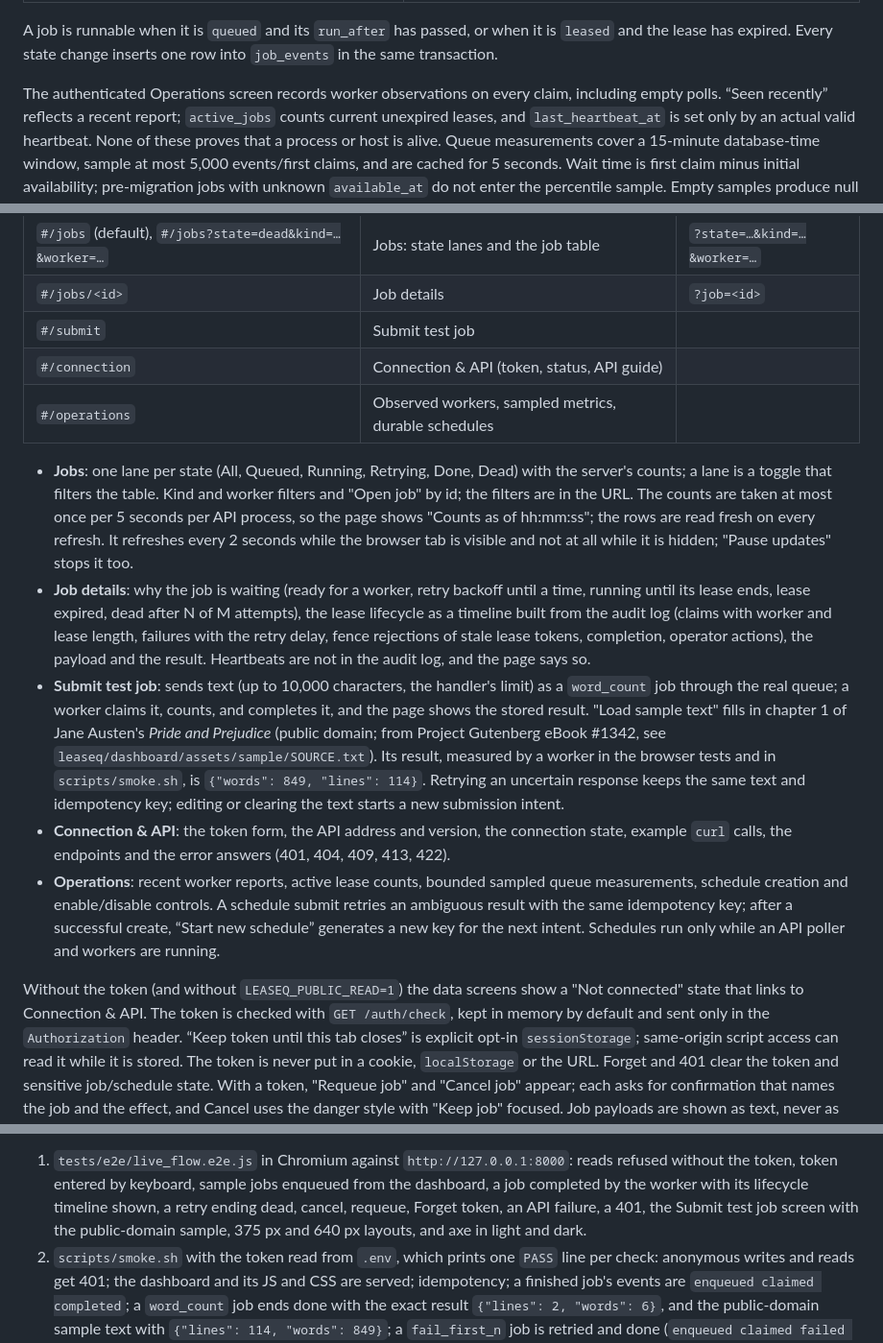
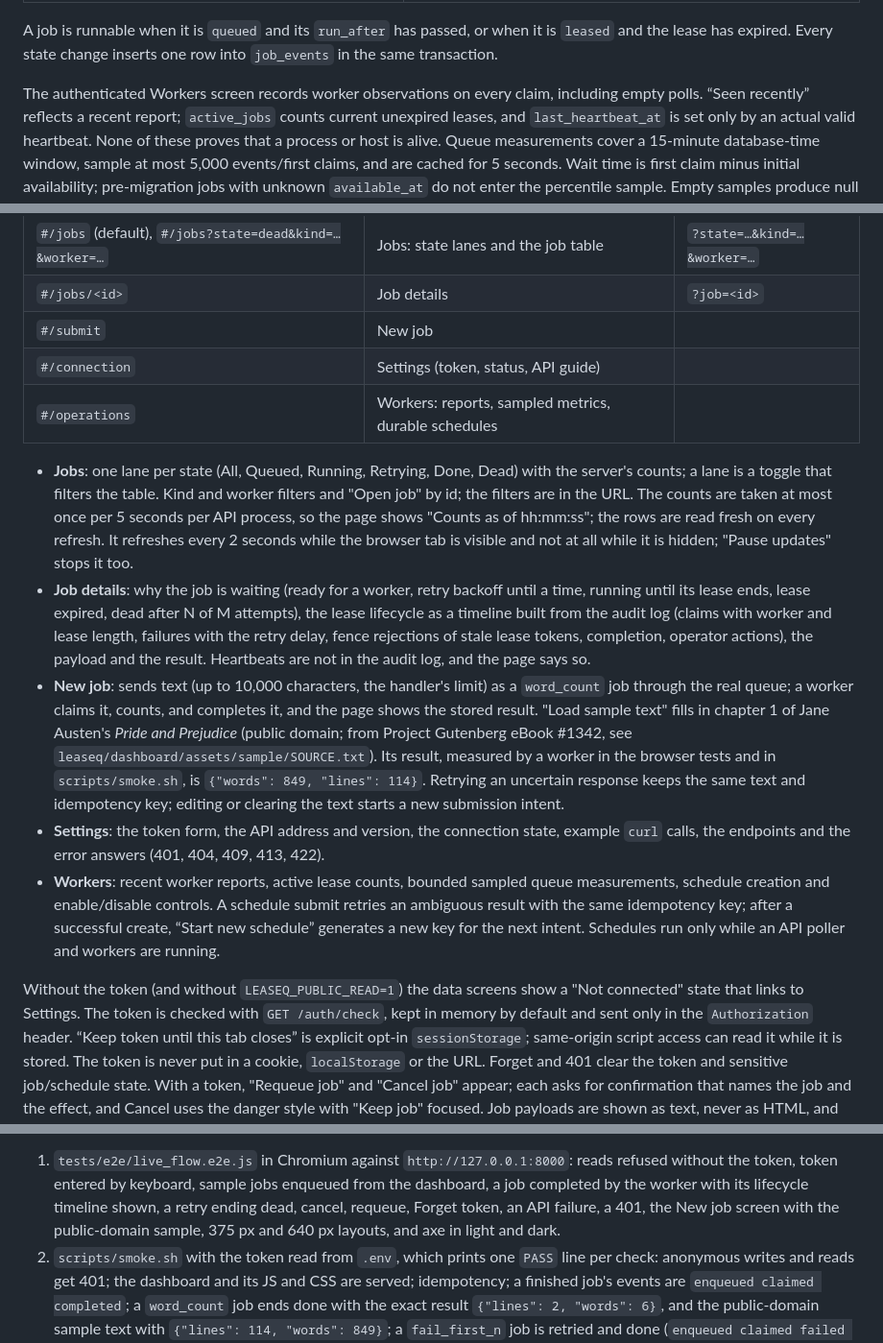
Before and after one commit to anirudh763/leaseq, a Markdown page: README.md, 3 parts joined by grey strips. Shown at 96% size. Drawn GitHub-style.

```diff
--- a/README.md
+++ b/README.md
@@ -192,7 +188,7 @@ A job is runnable when it is `queued` and its `run_after` has passed, or when
 it is `leased` and the lease has expired. Every state change inserts one row
 into `job_events` in the same transaction.
 
-The authenticated Operations screen records worker observations on every claim,
+The authenticated Workers screen records worker observations on every claim,
 including empty polls. “Seen recently” reflects a recent report; `active_jobs`
 counts current unexpired leases, and `last_heartbeat_at` is set only by an
 actual valid heartbeat. None of these proves that a process or host is alive.
@@ -241,9 +237,9 @@ and Back/Forward work):
 |---|---|---|
 | `#/jobs` (default), `#/jobs?state=dead&kind=…&worker=…` | Jobs: state lanes and the job table | `?state=…&kind=…&worker=…` |
 | `#/jobs/<id>` | Job details | `?job=<id>` |
-| `#/submit` | Submit test job | |
-| `#/connection` | Connection & API (token, status, API guide) | |
-| `#/operations` | Observed workers, sampled metrics, durable schedules | |
+| `#/submit` | New job | |
+| `#/connection` | Settings (token, status, API guide) | |
+| `#/operations` | Workers: reports, sampled metrics, durable schedules | |
 
 - **Jobs**: one lane per state (All, Queued, Running, Retrying, Done, Dead)
   with the server's counts; a lane is a toggle that filters the table. Kind
@@ -259,7 +255,7 @@ and Back/Forward work):
   rejections of stale lease tokens, completion, operator actions), the
   payload and the result. Heartbeats are not in the audit log, and the page
   says so.
-- **Submit test job**: sends text (up to 10,000 characters, the handler's
+- **New job**: sends text (up to 10,000 characters, the handler's
   limit) as a `word_count` job through the real queue; a worker claims it,
   counts, and completes it, and the page shows the stored result. "Load
   sample text" fills in chapter 1 of Jane Austen's *Pride and Prejudice*
@@ -269,17 +265,17 @@ and Back/Forward work):
   `{"words": 849, "lines": 114}`.
   Retrying an uncertain response keeps the same text and idempotency key;
   editing or clearing the text starts a new submission intent.
-- **Connection & API**: the token form, the API address and version, the
+- **Settings**: the token form, the API address and version, the
   connection state, example `curl` calls, the endpoints and the error
   answers (401, 404, 409, 413, 422).
-- **Operations**: recent worker reports, active lease counts, bounded sampled
+- **Workers**: recent worker reports, active lease counts, bounded sampled
   queue measurements, schedule creation and enable/disable controls. A schedule
   submit retries an ambiguous result with the same idempotency key; after a
   successful create, “Start new schedule” generates a new key for the next
   intent. Schedules run only while an API poller and workers are running.
 
 Without the token (and without `LEASEQ_PUBLIC_READ=1`) the data screens show
-a "Not connected" state that links to Connection & API. The token is checked
+a "Not connected" state that links to Settings. The token is checked
 with `GET /auth/check`, kept in memory by default and sent only in the
 `Authorization` header. “Keep token until this tab closes” is explicit opt-in
 `sessionStorage`; same-origin script access can read it while it is stored.
@@ -556,7 +552,7 @@ that `.env` is byte-identical, and then runs:
    reads refused without the token, token entered by keyboard, sample jobs
    enqueued from the dashboard, a job completed by the worker with its
    lifecycle timeline shown, a retry ending dead, cancel, requeue, Forget
-   token, an API failure, a 401, the Submit test job screen with the
+   token, an API failure, a 401, the New job screen with the
    public-domain sample, 375 px and 640 px layouts, and axe in light and dark.
 2. `scripts/smoke.sh` with the token read from `.env`, which prints one
    `PASS` line per check: anonymous writes and reads get 401; the dashboard
```
Also changed, not shown: other parts of README.md (+9 -13 lines), docs/screenshots/job-details-1440.png, docs/screenshots/jobs-1440.png, 3 other files.
